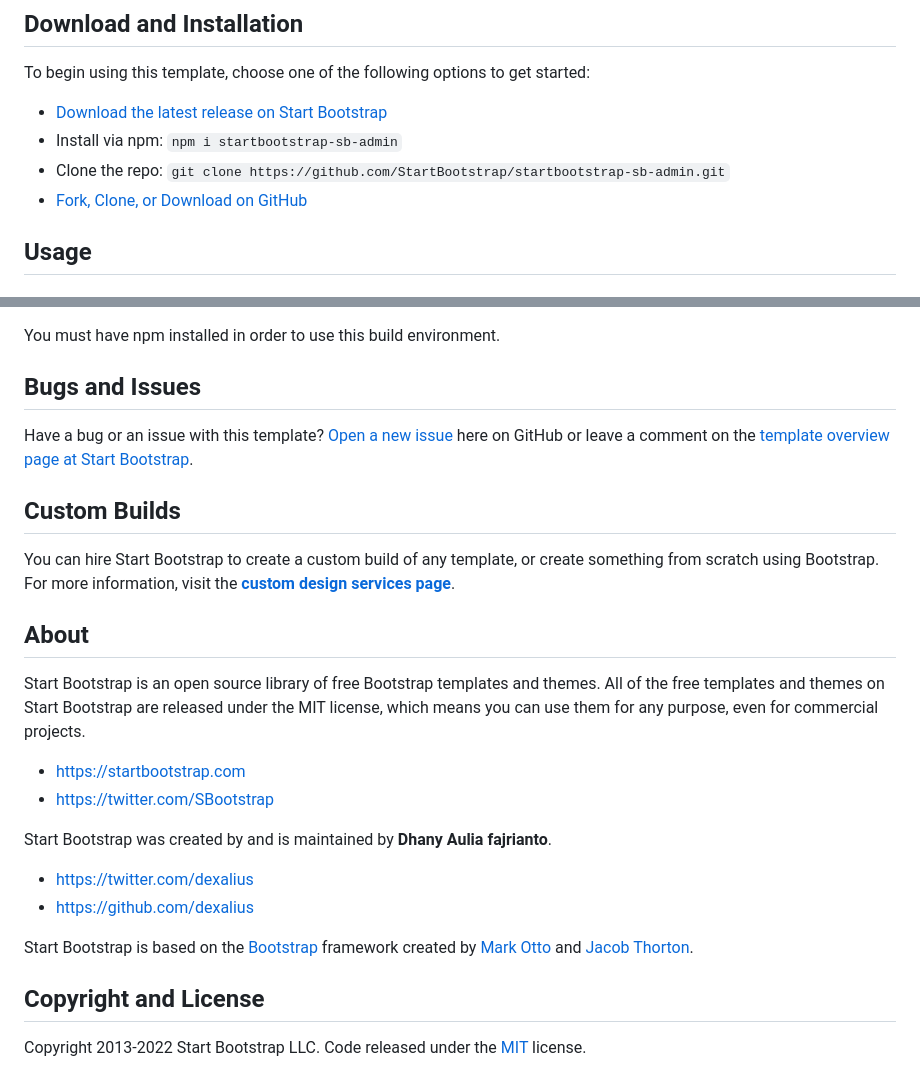
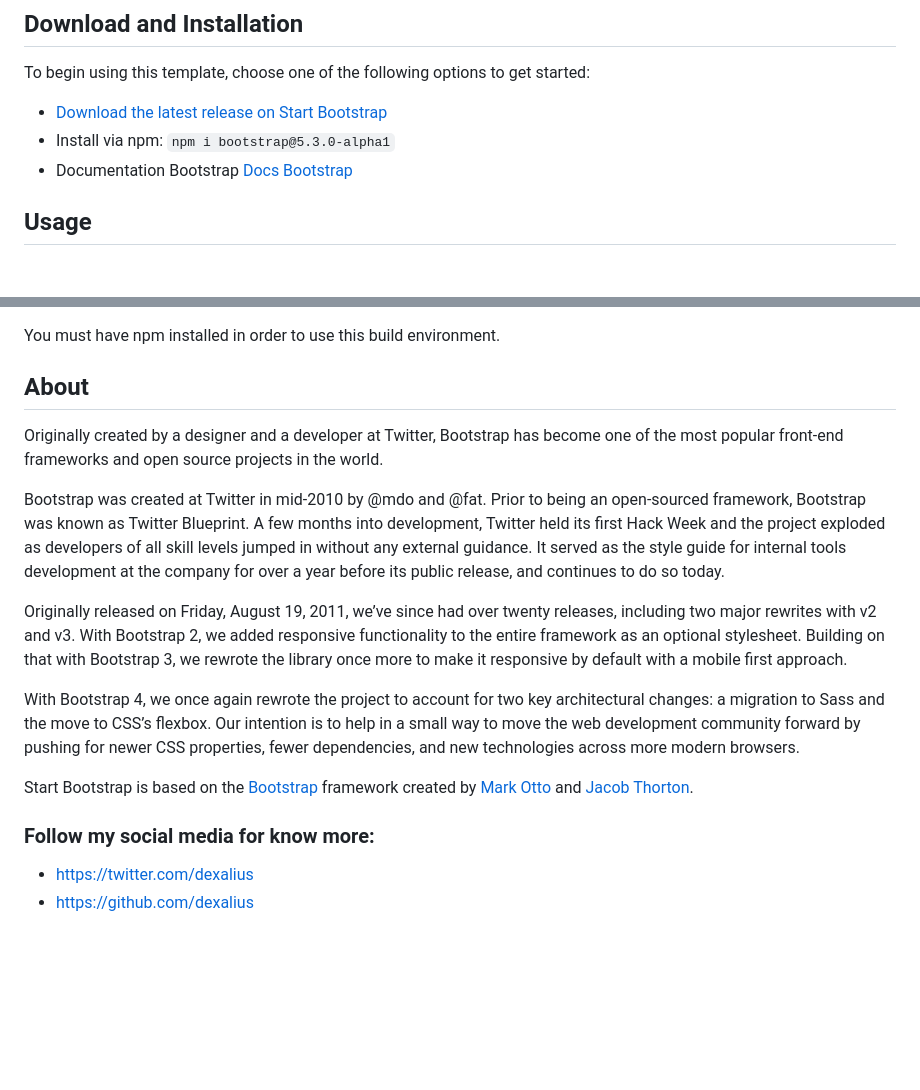
Before and after one commit to dexalius/slicing_company_profile, a Markdown page: README.md, 2 parts joined by grey strips. Drawn GitHub-style; blank space fills up the shorter version.

```diff
--- a/README.md
+++ b/README.md
@@ -16,10 +11,9 @@ This website uses html, css, javascript and bootstrap, as well as the tools used
 
 To begin using this template, choose one of the following options to get started:
 
-* [Download the latest release on Start Bootstrap](https://startbootstrap.com/template/sb-admin/)
-* Install via npm: `npm i startbootstrap-sb-admin`
-* Clone the repo: `git clone https://github.com/StartBootstrap/startbootstrap-sb-admin.git`
-* [Fork, Clone, or Download on GitHub](https://github.com/StartBootstrap/startbootstrap-sb-admin)
+* [Download the latest release on Start Bootstrap](https://getbootstrap.com/docs/5.3/getting-started/download/)
+* Install via npm: `npm i bootstrap@5.3.0-alpha1`
+* Documentation Bootstrap [Docs Bootstrap](https://getbootstrap.com/docs/5.3/getting-started/introduction/)
 
 ## Usage
 
@@ -44,28 +38,18 @@ Clone the source files of the theme and navigate into the theme's root directory
 
 You must have npm installed in order to use this build environment.
 
-## Bugs and Issues
+## About
+Originally created by a designer and a developer at Twitter, Bootstrap has become one of the most popular front-end frameworks and open source projects in the world.
 
-Have a bug or an issue with this template? [Open a new issue](https://github.com/StartBootstrap/startbootstrap-sb-admin/issues) here on GitHub or leave a comment on the [template overview page at Start Bootstrap](https://startbootstrap.com/template/sb-admin/).
+Bootstrap was created at Twitter in mid-2010 by @mdo and @fat. Prior to being an open-sourced framework, Bootstrap was known as Twitter Blueprint. A few months into development, Twitter held its first Hack Week and the project exploded as developers of all skill levels jumped in without any external guidance. It served as the style guide for internal tools development at the company for over a year before its public release, and continues to do so today.
 
-## Custom Builds
+Originally released on Friday, August 19, 2011, we’ve since had over twenty releases, including two major rewrites with v2 and v3. With Bootstrap 2, we added responsive functionality to the entire framework as an optional stylesheet. Building on that with Bootstrap 3, we rewrote the library once more to make it responsive by default with a mobile first approach.
 
-You can hire Start Bootstrap to create a custom build of any template, or create something from scratch using Bootstrap. For more information, visit the **[custom design services page](https://startbootstrap.com/bootstrap-design-services/)**.
+With Bootstrap 4, we once again rewrote the project to account for two key architectural changes: a migration to Sass and the move to CSS’s flexbox. Our intention is to help in a small way to move the web development community forward by pushing for newer CSS properties, fewer dependencies, and new technologies across more modern browsers.
 
-## About
+Start Bootstrap is based on the [Bootstrap](https://getbootstrap.com/) framework created by [Mark Otto](https://twitter.com/mdo) and [Jacob Thorton](https://twitter.com/fat).
 
-Start Bootstrap is an open source library of free Bootstrap templates and themes. All of the free templates and themes on Start Bootstrap are released under the MIT license, which means you can use them for any purpose, even for commercial projects.
-
-* <https://startbootstrap.com>
-* <https://twitter.com/SBootstrap>
-
-Start Bootstrap was created by and is maintained by **Dhany Aulia fajrianto**.
+### Follow my social media for know more:
 
 * <https://twitter.com/dexalius>
 * <https://github.com/dexalius>
-
-Start Bootstrap is based on the [Bootstrap](https://getbootstrap.com/) framework created by [Mark Otto](https://twitter.com/mdo) and [Jacob Thorton](https://twitter.com/fat).
-
-## Copyright and License
-
-Copyright 2013-2022 Start Bootstrap LLC. Code released under the [MIT](https://github.com/StartBootstrap/startbootstrap-sb-admin/blob/master/LICENSE) license.
```
Also changed, not shown: other parts of README.md (+0 -5 lines).
